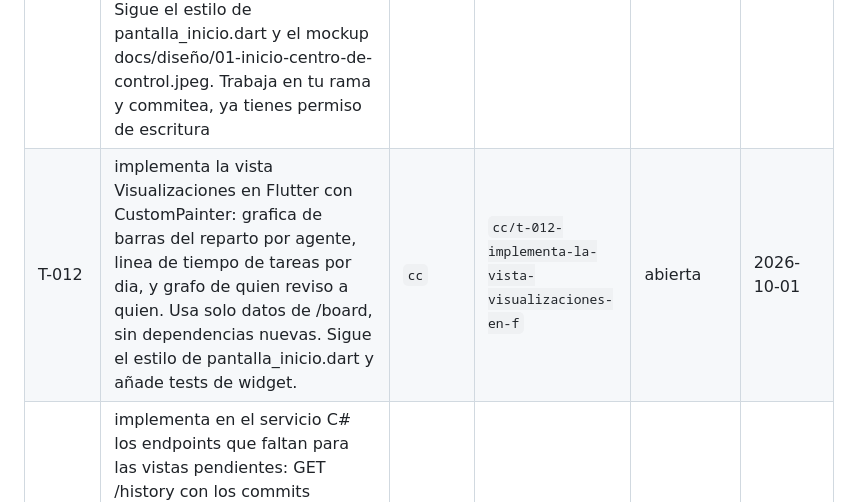
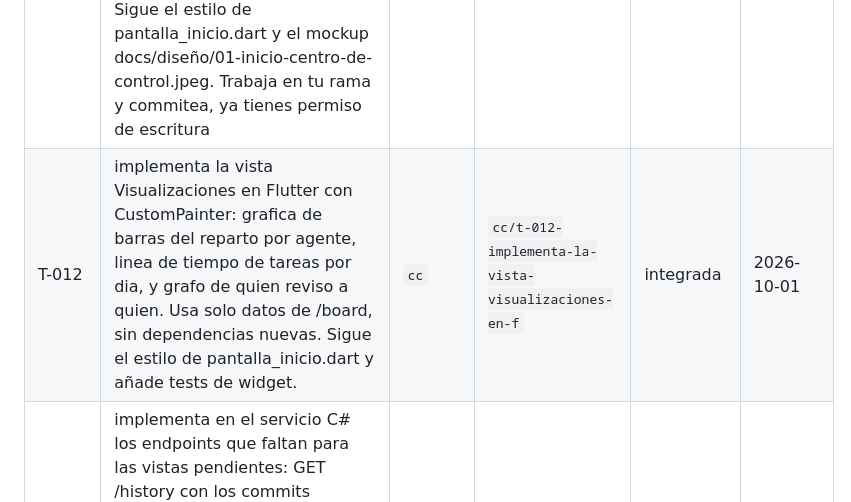
Before and after one commit to davidm052006/duo-desktop, a Markdown page: .team/BOARD.md, the part around the change. Rendered like a GitHub page.

Commit message:
task: T-012 integrada en main

```diff
--- a/.team/BOARD.md
+++ b/.team/BOARD.md
@@ -3,7 +3,7 @@
 | Tarea | Título | Dueño | Rama | Estado | Abierta |
 |-------|--------|-------|------|--------|---------|
 | T-013 | implementa las vistas Terminal y GitHub en Flutter. Terminal: panel que muestra la salida de los agentes con estetica de terminal, scroll y resaltado por agente; de momento con datos de ejemplo claramente marcados como tales y un aviso de que la ejecucion real llega en la fase 5. GitHub: lista de ramas por agente y de pull requests, leyendo del endpoint GET /github que esta implementando codex; mientras no exista, estado vacio honesto. Sigue el estilo de pantalla_inicio.dart y el mockup docs/diseño/01-inicio-centro-de-control.jpeg. Trabaja en tu rama y commitea, ya tienes permiso de escritura | `chat` | `chat/t-013-implementa-las-vistas-terminal-y-github-` | integrada | 2026-10-01 |
-| T-012 | implementa la vista Visualizaciones en Flutter con CustomPainter: grafica de barras del reparto por agente, linea de tiempo de tareas por dia, y grafo de quien reviso a quien. Usa solo datos de /board, sin dependencias nuevas. Sigue el estilo de pantalla_inicio.dart y añade tests de widget. | `cc` | `cc/t-012-implementa-la-vista-visualizaciones-en-f` | abierta | 2026-10-01 |
+| T-012 | implementa la vista Visualizaciones en Flutter con CustomPainter: grafica de barras del reparto por agente, linea de tiempo de tareas por dia, y grafo de quien reviso a quien. Usa solo datos de /board, sin dependencias nuevas. Sigue el estilo de pantalla_inicio.dart y añade tests de widget. | `cc` | `cc/t-012-implementa-la-vista-visualizaciones-en-f` | integrada | 2026-10-01 |
 | T-011 | implementa en el servicio C# los endpoints que faltan para las vistas pendientes: GET /history con los commits recientes del repo usando LibGit2Sharp, y GET /github con ramas y pull requests usando Octokit. Sigue el estilo de BoardReader.cs y el contrato de docs/api/CONTRATO_BOARD.md: misma cabecera Authorization Bearer, mismos codigos de error. Añade tests. No toques la app Flutter. | `codex` | `codex/t-011-implementa-en-el-servicio-c-los-endpoint` | integrada | 2026-10-01 |
 | T-010 | implementa las vistas Personalizacion y Configuracion en Flutter siguiendo el estilo de pantalla_inicio.dart. Personalizacion: selector de tema claro/oscuro, acento de color, tamaño de tipografia y fondo. Configuracion: proyecto activo, rutas de duo, puerto del servicio local y estado de la conexion. Son UI pura sin backend nuevo: guarda las preferencias con shared_preferences. Devuelve el codigo Dart completo de los dos archivos en tu respuesta, no intentes commitear | `chat` | `chat/t-010-implementa-las-vistas-personalizacion-y-` | integrada | 2026-10-01 |
 | T-009 | implementa las vistas Tareas y Agentes en Flutter siguiendo el estilo de pantalla_inicio.dart y el mockup docs/diseño/01-inicio-centro-de-control.jpeg. Tareas: tabla completa con filtro por agente y por estado, reusando tabla_tareas.dart si encaja. Agentes: una tarjeta por agente con su carga, su ultima actividad y sus tareas abiertas. Usa solo datos reales de /board, nada inventado. Añade tests de widget como los que ya existen. | `cc` | `cc/t-009-implementa-las-vistas-tareas-y-agentes-e` | integrada | 2026-10-01 |
```
